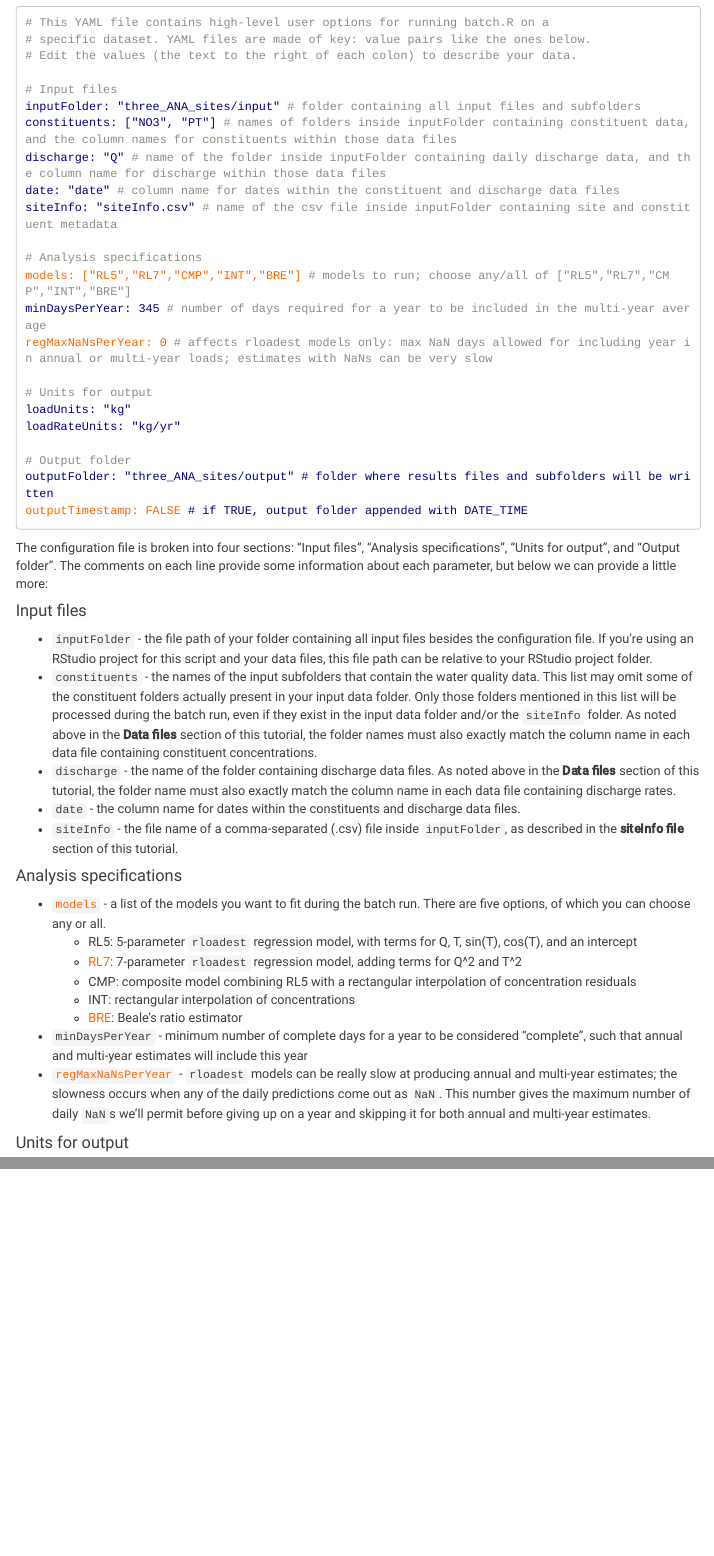
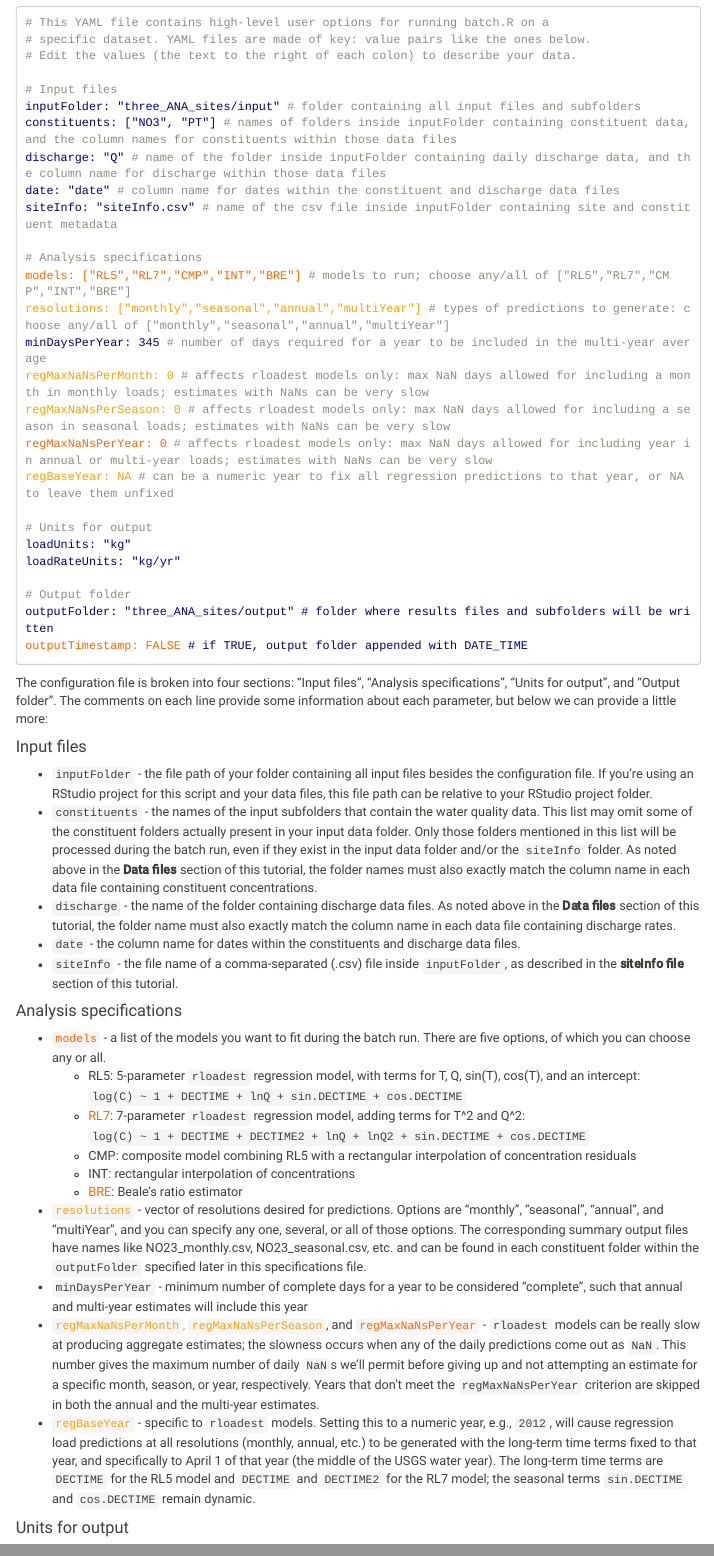
Before and after one commit to DOI-USGS/loadflexBatch, an R Markdown document (batch_tutorial.Rmd): the page in a window 1100 px wide, from 3400 px down, and a second part further down, joined at a grey line. Rendered offline with R 4.5, knitr and Pandoc, with nearby package versions; menus at the side of the page are left out; long lines of code are wrapped.

Commit message:
update tutorial

```diff
--- a/batch_tutorial.Rmd
+++ b/batch_tutorial.Rmd
@@ -131,8 +131,12 @@ The final input file, the "configuration file", lives outside your main input fo
 
 # Analysis specifications
 <span class="new">models: ["RL5","RL7","CMP","INT","BRE"]</span> # models to run; choose any/all of ["RL5","RL7","CMP","INT","BRE"]
+<span class="new2">resolutions: ["monthly","seasonal","annual","multiYear"]</span> # types of predictions to generate: choose any/all of ["monthly","seasonal","annual","multiYear"]
 <span class="yml">minDaysPerYear: 345</span> # number of days required for a year to be included in the multi-year average
+<span class="new2">regMaxNaNsPerMonth: 0</span> # affects rloadest models only: max NaN days allowed for including a month in monthly loads; estimates with NaNs can be very slow
+<span class="new2">regMaxNaNsPerSeason: 0</span> # affects rloadest models only: max NaN days allowed for including a season in seasonal loads; estimates with NaNs can be very slow
 <span class="new">regMaxNaNsPerYear: 0</span> # affects rloadest models only: max NaN days allowed for including year in annual or multi-year loads; estimates with NaNs can be very slow
+<span class="new2">regBaseYear: NA</span> # can be a numeric year to fix all regression predictions to that year, or NA to leave them unfixed
 
 # Units for output
 <span class="yml">loadUnits: "kg"</span>
@@ -155,13 +159,15 @@ The configuration file is broken into four sections: "Input files", "Analysis sp
 
 #### Analysis specifications
 * <span class="new">`models`</span> - a list of the models you want to fit during the batch run. There are five options, of which you can choose any or all.
-    - RL5: 5-parameter `rloadest` regression model, with terms for Q, T, sin(T), cos(T), and an intercept
-    - <span class="new">RL7</span>: 7-parameter `rloadest` regression model, adding terms for Q^2 and T^2
+    - RL5: 5-parameter `rloadest` regression model, with terms for T, Q, sin(T), cos(T), and an intercept: `log(C) ~ 1 + DECTIME + lnQ + sin.DECTIME + cos.DECTIME`
+    - <span class="new">RL7</span>: 7-parameter `rloadest` regression model, adding terms for T^2 and Q^2: `log(C) ~ 1 + DECTIME + DECTIME2 + lnQ + lnQ2 + sin.DECTIME + cos.DECTIME`
     - CMP: composite model combining RL5 with a rectangular interpolation of concentration residuals
     - INT: rectangular interpolation of concentrations
     - <span class="new">BRE</span>: Beale's ratio estimator
+* <span class="new2">`resolutions`</span> - vector of resolutions desired for predictions. Options are "monthly", "seasonal", "annual", and "multiYear", and you can specify any one, several, or all of those options. The corresponding summary output files have names like NO23_monthly.csv, NO23_seasonal.csv, etc. and can be found in each constituent folder within the `outputFolder` specified later in this specifications file.
 * `minDaysPerYear` - minimum number of complete days for a year to be considered "complete", such that annual and multi-year estimates will include this year
-* <span class="new">`regMaxNaNsPerYear`</span> - `rloadest` models can be really slow at producing annual and multi-year estimates; the slowness occurs when any of the daily predictions come out as `NaN`. This number gives the maximum number of daily `NaN`s we'll permit before giving up on a year and skipping it for both annual and multi-year estimates.
+* <span class="new2">`regMaxNaNsPerMonth`, `regMaxNaNsPerSeason`</span>, and <span class="new">`regMaxNaNsPerYear`</span> - `rloadest` models can be really slow at producing aggregate estimates; the slowness occurs when any of the daily predictions come out as `NaN`. This number gives the maximum number of daily `NaN`s we'll permit before giving up and not attempting an estimate for a specific month, season, or year, respectively. Years that don't meet the `regMaxNaNsPerYear` criterion are skipped in both the annual and the multi-year estimates.
+* <span class="new2">`regBaseYear`</span> - specific to `rloadest` models. Setting this to a numeric year, e.g., `2012`, will cause regression load predictions at all resolutions (monthly, annual, etc.) to be generated with the long-term time terms fixed to that year, and specifically to April 1 of that year (the middle of the USGS water year). The long-term time terms are `DECTIME` for the RL5 model and `DECTIME` and `DECTIME2` for the RL7 model; the seasonal terms `sin.DECTIME` and `cos.DECTIME` remain dynamic.
 
 #### Units for output
 * `loadUnits` - the units of load predictions. We haven't tested much besides "kg", so that's what we recommend.
```
Also changed, not shown: batch_tutorial.Rmd (2 more changed lines), 1 other file.
